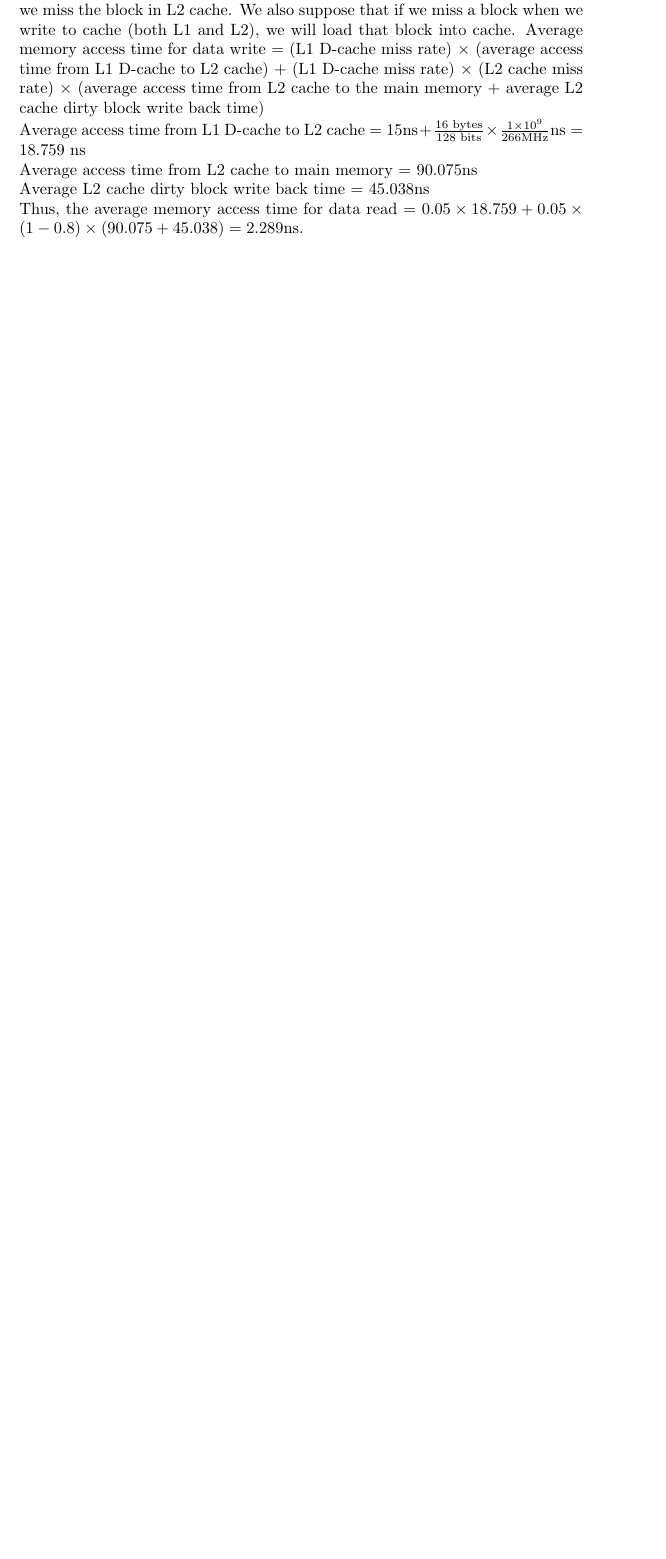
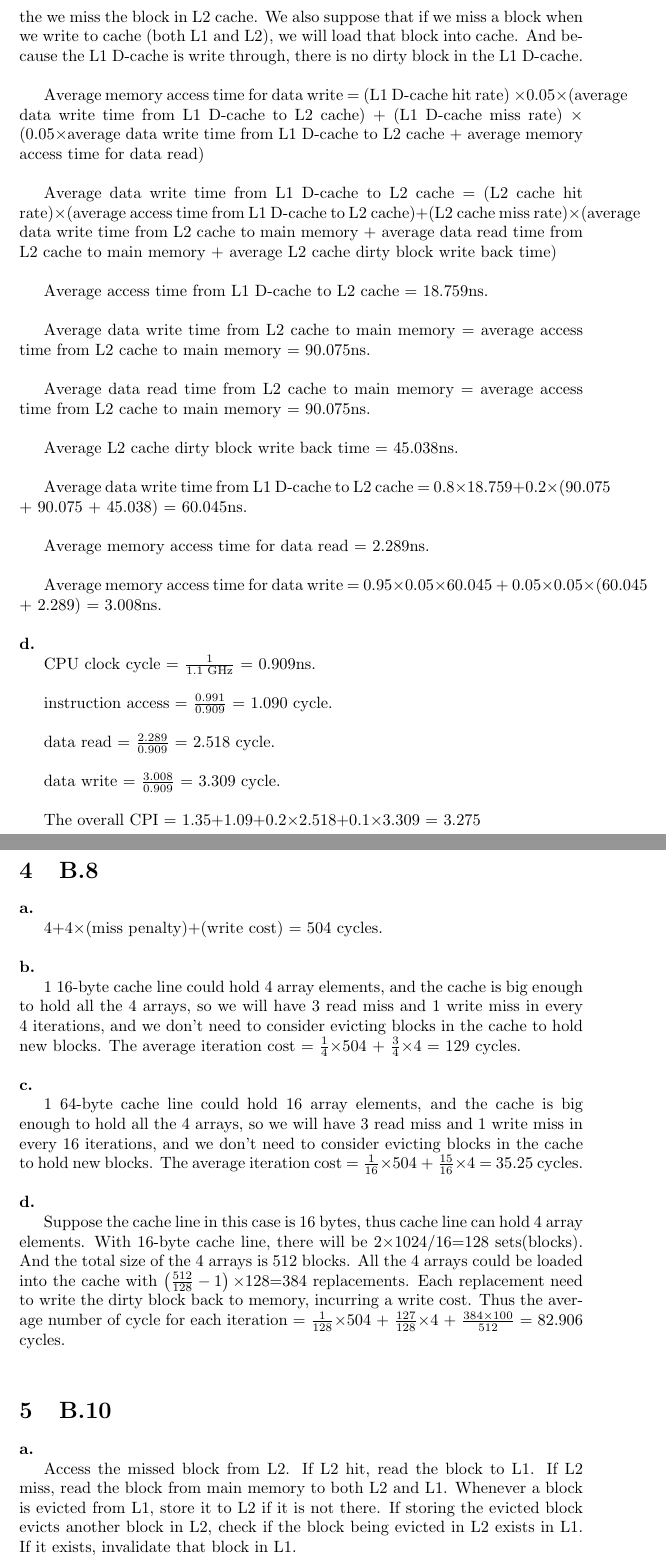
Before and after one commit to ZhijiaCHEN/assignments, a LaTeX problem sheet (Computer Architecture/HW2.tex): part of page 4 of 4 before the commit and two parts of pages 5 and 6 of 6 after it, the two joined at a grey line, cut so that both start at the same text, the shorter picture padded with empty space. Compiled offline with pdfLaTeX.

Commit message:
add CA hw2

```diff
--- a/Computer Architecture/HW2.tex
+++ b/Computer Architecture/HW2.tex
@@ -145,6 +153,50 @@ Thus, the average memory access time for data read = $0.05\times 18.759+0.05\tim
-Since the write policy for the L1 D-cache is write through, and the write policy for the L2 cache is write back, we suppose that a write to L1 D-cache will also write to L2 cache, and a write to L2 cache will only write to main memory if the we miss the block in L2 cache. We also suppose that if we miss a block when we write to cache (both L1 and L2), we will load that block into cache.
-Average memory access time for data write = (L1 D-cache miss rate) $\times$ (average access time from L1 D-cache to L2 cache) + (L1 D-cache miss rate) $\times$ (L2 cache miss rate) $\times$ (average access time from L2 cache to the main memory + average L2 cache dirty block write back time)\\
-Average access time from L1 D-cache to L2 cache = $15\text{ns}+\frac{16\text{ bytes}}{128\text{ bits}}\times\frac{1\times 10^9}{266 \text{MHz}}\text{ns}=18.759\text{ ns}$\\
-Average access time from L2 cache to main memory = 90.075ns\\
-Average L2 cache dirty block write back time = 45.038ns\\
-Thus, the average memory access time for data read = $0.05\times 18.759+0.05\times (1-0.8)\times (90.075+45.038)=2.289\text{ns}$.\\
+\noindent\textbf{c.}\\
+\indent Since the write policy for the L1 D-cache is write through, and the write policy for the L2 cache is write back, we suppose that a write to L1 D-cache will also write to L2 cache, and a write to L2 cache will only write to main memory if the we miss the block in L2 cache. We also suppose that if we miss a block when we write to cache (both L1 and L2), we will load that block into cache. And because the L1 D-cache is write through, there is no dirty block in the L1 D-cache.\\
+
+\indent Average memory access time for data write =
+(L1 D-cache hit rate) $\times$0.05$\times$(average data write time from L1 D-cache to L2 cache) +
+(L1 D-cache miss rate) $\times$ (0.05$\times$average data write time from L1 D-cache to L2 cache + average memory access time for data read)\\
+
+\indent Average data write time from L1 D-cache to L2 cache = (L2 cache hit rate)$\times$(average access time from L1 D-cache to L2 cache)+(L2 cache miss rate)$\times$(average data write time from L2 cache to main memory + average data read time from L2 cache to main memory + average L2 cache dirty block write back time)\\
+
+\indent Average access time from L1 D-cache to L2 cache = 18.759ns.\\
+
+\indent Average data write time from L2 cache to main memory = average access time from L2 cache to main memory = 90.075ns.\\
+
+\indent Average data read time from L2 cache to main memory = average access time from L2 cache to main memory = 90.075ns.\\
+
+\indent Average L2 cache dirty block write back time = 45.038ns.\\
+
+\indent Average data write time from L1 D-cache to L2 cache = 0.8$\times$18.759+0.2$\times$(90.075 + 90.075 + 45.038) = 60.045ns.\\
+
+\indent Average memory access time for data read = 2.289ns.\\
+
+\indent Average memory access time for data write = 0.95$\times$0.05$\times$60.045 + 0.05$\times$0.05$\times$(60.045 + 2.289) = 3.008ns.\\
+
+\noindent\textbf{d.}\\
+\indent CPU clock cycle = $\frac{1}{\text{1.1 GHz}}$ = 0.909ns.\\
+
+\indent instruction access = $\frac{0.991}{\text{0.909}}$ = 1.090 cycle.\\
+
+\indent data read = $\frac{2.289}{\text{0.909}}$ = 2.518 cycle.\\
+
+\indent data write = $\frac{3.008}{\text{0.909}}$ = 3.309 cycle.\\
+
+\indent The overall CPI = 1.35+1.09+0.2$\times$2.518+0.1$\times$3.309 = 3.275
+
+\section{B.8}
+\indent \textbf{a.}\\
+\indent 4+4$\times$(miss penalty)+(write cost) = 504 cycles.\\
+
+\noindent\textbf{b.}\\
+\indent 1 16-byte cache line could hold 4 array elements, and the cache is big enough to hold all the 4 arrays, so we will have 3 read miss and 1 write miss in every 4 iterations, and we don't need to consider evicting blocks in the cache to hold new blocks. The average iteration cost = $\frac{1}{4}\times$504 + $\frac{3}{4}\times$4 = 129 cycles.\\
+
+\noindent\textbf{c.}\\
+\indent 1 64-byte cache line could hold 16 array elements, and the cache is big enough to hold all the 4 arrays, so we will have 3 read miss and 1 write miss in every 16 iterations, and we don't need to consider evicting blocks in the cache to hold new blocks. The average iteration cost = $\frac{1}{16}\times$504 + $\frac{15}{16}\times$4 = 35.25 cycles.\\
+
+\noindent\textbf{d.}\\
+\indent Suppose the cache line in this case is 16 bytes, thus cache line can hold 4 array elements. With 16-byte cache line, there will be 2$\times$1024/16=128 sets(blocks). And the total size of the 4 arrays is 512 blocks. All the 4 arrays could be loaded into the cache with $\left(\frac{512}{128}-1\right)\times$128=384 replacements. Each replacement need to write the dirty block back to memory, incurring a write cost. Thus the average number of cycle for each iteration = $\frac{1}{128}\times$504 + $\frac{127}{128}\times$4 + $\frac{384\times 100}{512}$ = 82.906 cycles.\\
+
+\section{B.10}
+\noindent \textbf{a.}\\
+\indent Access the missed block from L2. If L2 hit, read the block to L1. If L2 miss, read the block from main memory to both L2 and L1. Whenever a block is evicted from L1, store it to L2 if it is not there. If storing the evicted block evicts another block in L2, check if the block being evicted in L2 exists in L1. If it exists, invalidate that block in L1.
```
Also changed, not shown: Computer Architecture/HW2.tex (58 more changed lines).
